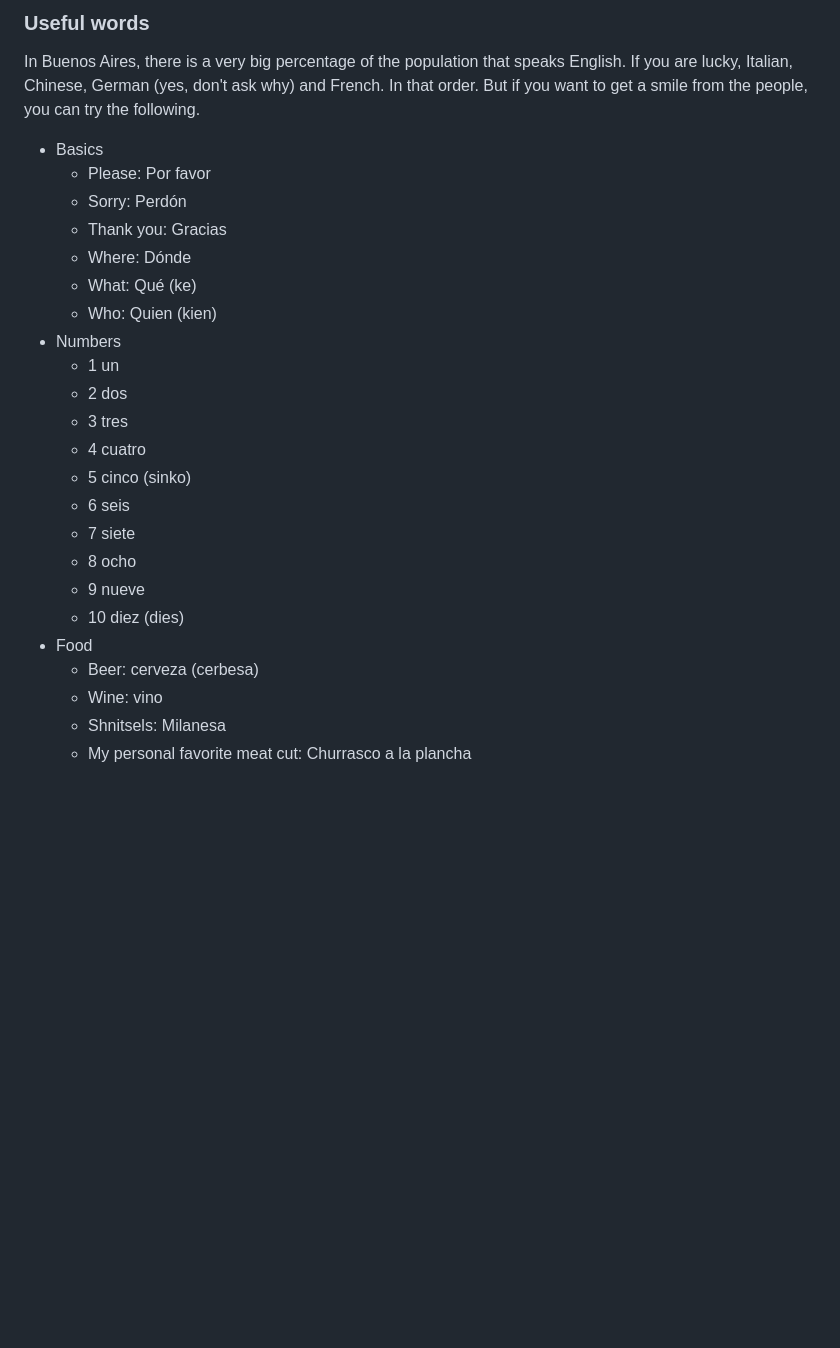
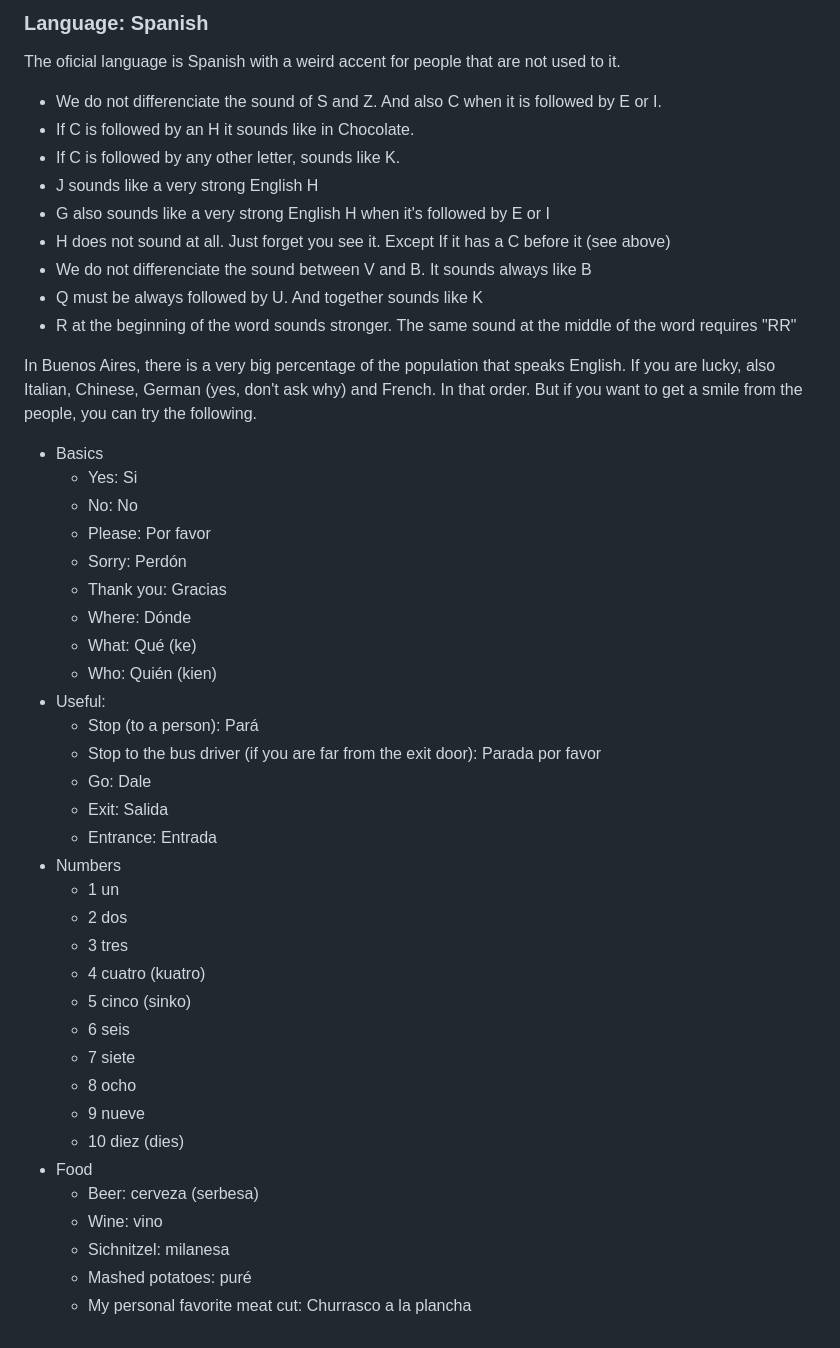
Before and after one commit to juancho386/juancho386.github.io, a Markdown page: guide_to_buenos_aires.md, the part around the change printed below. Rendered like a GitHub page; blank space fills up the shorter version.

```diff
--- a/guide_to_buenos_aires.md
+++ b/guide_to_buenos_aires.md
@@ -65,18 +80,37 @@ Juan is Argentinian and lived in Buenos Aires for about 35 years. Moved to Europ
 
-### Useful words
-In Buenos Aires, there is a very big percentage of the population that speaks English. If you are lucky, Italian, Chinese, German (yes, don't ask why) and French. In that order. But if you want to get a smile from the people, you can try the following.
+### Language: Spanish
+The oficial language is Spanish with a weird accent for people that are not used to it.
+- We do not differenciate the sound of S and Z. And also C when it is followed by E or I.
+- If C is followed by an H it sounds like in Chocolate.
+- If C is followed by any other letter, sounds like K.
+- J sounds like a very strong English H
+- G also sounds like a very strong English H when it's followed by E or I
+- H does not sound at all. Just forget you see it. Except If it has a C before it (see above)
+- We do not differenciate the sound between V and B. It sounds always like B
+- Q must be always followed by U. And together sounds like K
+- R at the beginning of the word sounds stronger. The same sound at the middle of the word requires "RR"
+
+In Buenos Aires, there is a very big percentage of the population that speaks English. If you are lucky, also Italian, Chinese, German (yes, don't ask why) and French. In that order. But if you want to get a smile from the people, you can try the following.
 - Basics
+  - Yes: Si
+  - No: No
   - Please: Por favor
   - Sorry: Perdón
   - Thank you: Gracias
   - Where: Dónde
   - What: Qué (ke)
-  - Who: Quien (kien)
+  - Who: Quién (kien)
+- Useful:
+  - Stop (to a person): Pará
+  - Stop to the bus driver (if you are far from the exit door): Parada por favor
+  - Go: Dale
+  - Exit: Salida
+  - Entrance: Entrada
 - Numbers
   - 1 un
   - 2 dos
   - 3 tres
-  - 4 cuatro
+  - 4 cuatro (kuatro)
   - 5 cinco (sinko)
   - 6 seis
   - 7 siete
@@ -84,7 +118,8 @@ In Buenos Aires, there is a very big percentage of the population that speaks En
   - 9 nueve
   - 10 diez (dies)
 - Food
-  - Beer: cerveza (cerbesa)
+  - Beer: cerveza (serbesa)
   - Wine: vino
-  - Shnitsels: Milanesa
+  - Sichnitzel: milanesa
+  - Mashed potatoes: puré
   - My personal favorite meat cut: Churrasco a la plancha
```
Also changed, not shown: other parts of guide_to_buenos_aires.md (+21 -6 lines).
